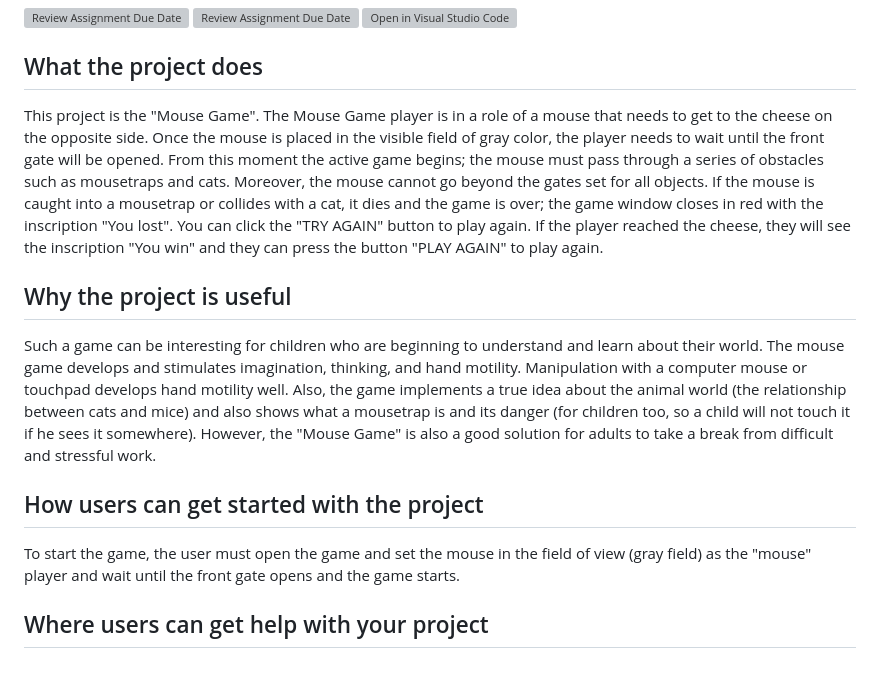
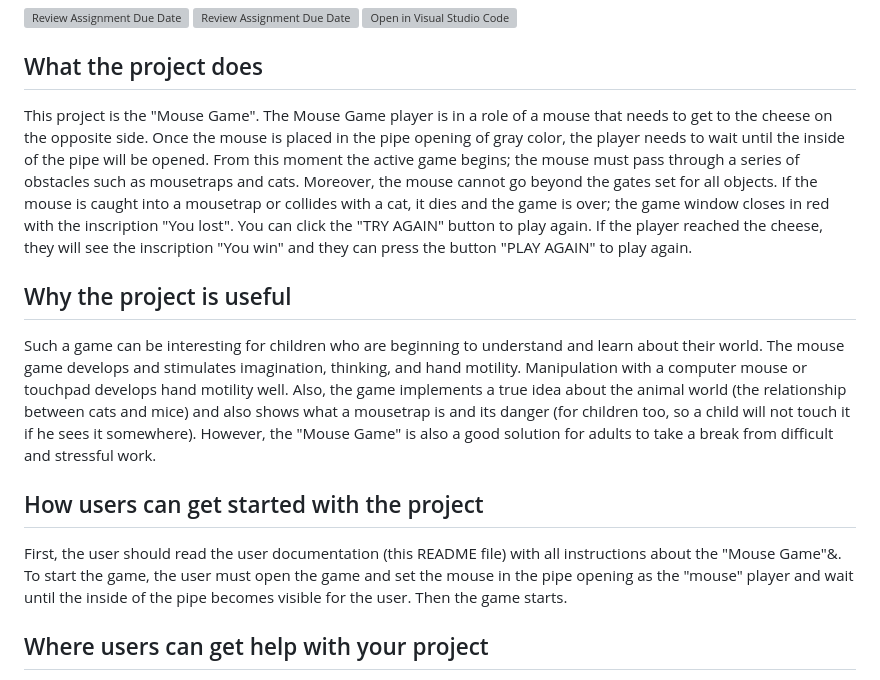
Before and after one commit to AdvancedCSS2023/assignment-2---css-games-group_2, a Markdown page: README.md, the part around the change printed below. Drawn GitHub-style; grey boxes are pictures that could not be loaded.

Commit message:
Improve the first and third questions in the user documentation

```diff
--- a/README.md
+++ b/README.md
@@ -4,7 +4,7 @@
 
 ## What the project does
 
-This project is the "Mouse Game". The Mouse Game player is in a role of a mouse that needs to get to the cheese on the opposite side. Once the mouse is placed in the visible field of gray color, the player needs to wait until the front gate will be opened. From this moment the active game begins; the mouse must pass through a series of obstacles such as mousetraps and cats. Moreover, the mouse cannot go beyond the gates set for all objects. If the mouse is caught into a mousetrap or collides with a cat, it dies and the game is over; the game window closes in red with the inscription "You lost". You can click the "TRY AGAIN" button to play again. If the player reached the cheese, they will see the inscription "You win" and they can press the button "PLAY AGAIN" to play again.
+This project is the "Mouse Game". The Mouse Game player is in a role of a mouse that needs to get to the cheese on the opposite side. Once the mouse is placed in the pipe opening of gray color, the player needs to wait until the inside of the pipe will be opened. From this moment the active game begins; the mouse must pass through a series of obstacles such as mousetraps and cats. Moreover, the mouse cannot go beyond the gates set for all objects. If the mouse is caught into a mousetrap or collides with a cat, it dies and the game is over; the game window closes in red with the inscription "You lost". You can click the "TRY AGAIN" button to play again. If the player reached the cheese, they will see the inscription "You win" and they can press the button "PLAY AGAIN" to play again.
 
 ## Why the project is useful
 
@@ -12,7 +12,7 @@ Such a game can be interesting for children who are beginning to understand and
 
 ## How users can get started with the project
 
-To start the game, the user must open the game and set the mouse in the field of view (gray field) as the "mouse" player and wait until the front gate opens and the game starts.
+First, the user should read the user documentation (this README file) with all instructions about the "Mouse Game"&. To start the game, the user must open the game and set the mouse in the pipe opening as the "mouse" player and wait until the inside of the pipe becomes visible for the user. Then the game starts.
 
 ## Where users can get help with your project
 
```
Also changed, not shown: other parts of README.md (+0 -1 lines).
